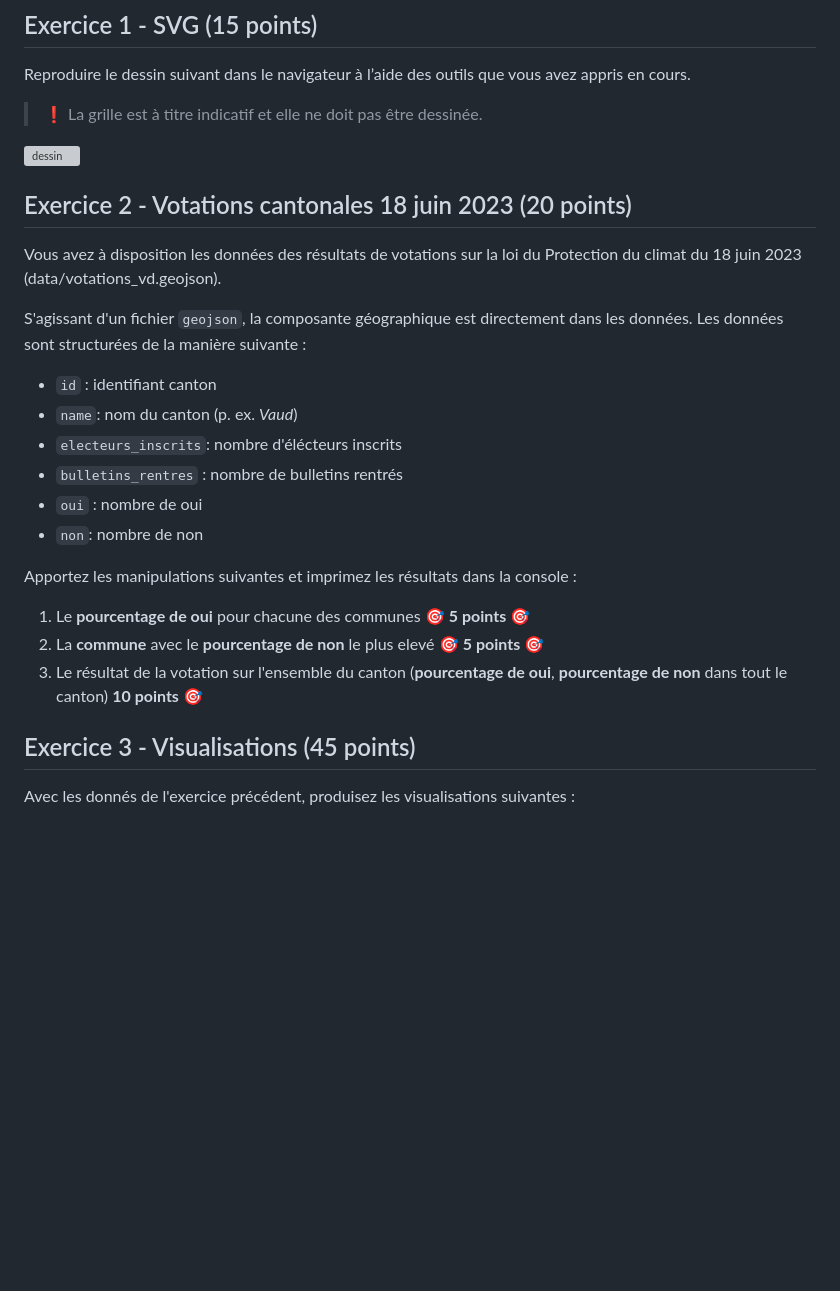
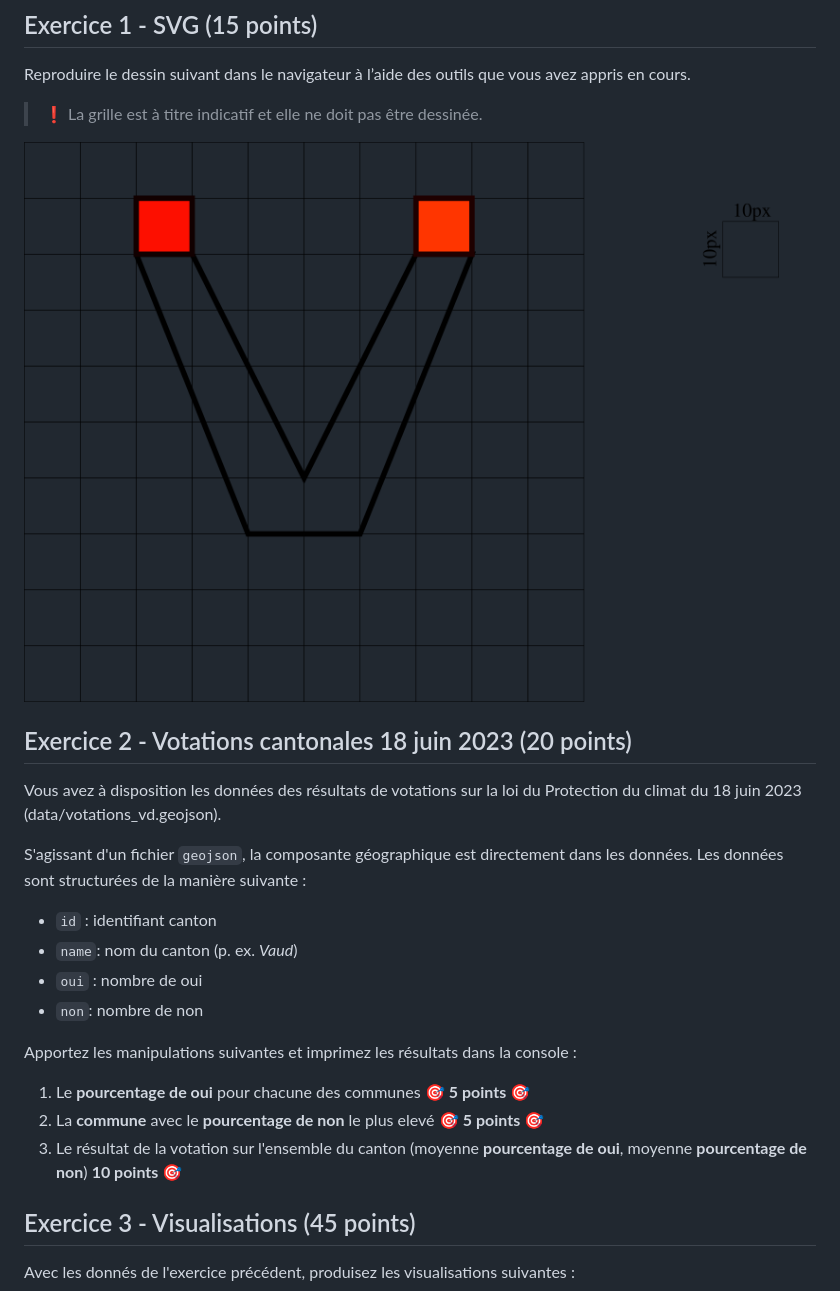
Before and after one commit to Lmntrix31/examen-visualdon-23, a Markdown page: README.md, the part around the change. Rendered like a GitHub page; pictures changed too: dessin.png (added); blank space fills up the shorter version; grey boxes are pictures that could not be loaded.

```diff
--- a/README.md
+++ b/README.md
@@ -16,7 +16,7 @@ Reproduire le dessin suivant dans le navigateur à l’aide des outils que vous
 
 > :exclamation: La grille est à titre indicatif et elle ne doit pas être dessinée.
 
-![dessin](dessin_svg.png)
+![dessin](dessin.png)
 
 ## Exercice 2 - Votations cantonales 18 juin 2023 (20 points)
 Vous avez à disposition les données des résultats de votations sur la loi du Protection du climat du 18 juin 2023 (data/votations_vd.geojson).
@@ -25,8 +25,6 @@ S'agissant d'un fichier `geojson`, la composante géographique est directement d
 
 * `id` : identifiant canton
 * `name`: nom du canton (p. ex. _Vaud_)
-* `electeurs_inscrits`: nombre d'élécteurs inscrits
-* `bulletins_rentres` : nombre de bulletins rentrés
 * `oui` : nombre de oui
 * `non`: nombre de non
 
@@ -34,7 +32,7 @@ Apportez les manipulations suivantes et imprimez les résultats dans la console
 
 1. Le **pourcentage de oui** pour chacune des communes :dart: **5 points** :dart:
 2. La **commune** avec le **pourcentage de non** le plus elevé :dart: **5 points** :dart:
-3. Le résultat de la votation sur l'ensemble du canton (**pourcentage de oui**, **pourcentage de non** dans tout le canton) **10 points** :dart:
+3. Le résultat de la votation sur l'ensemble du canton (moyenne **pourcentage de oui**, moyenne **pourcentage de non**) **10 points** :dart:
 
 ## Exercice 3 - Visualisations (45 points)
 Avec les donnés de l'exercice précédent, produisez les visualisations suivantes :
```
Also changed, not shown: webscraping/screenshot.png (deleted), 3 other files.
